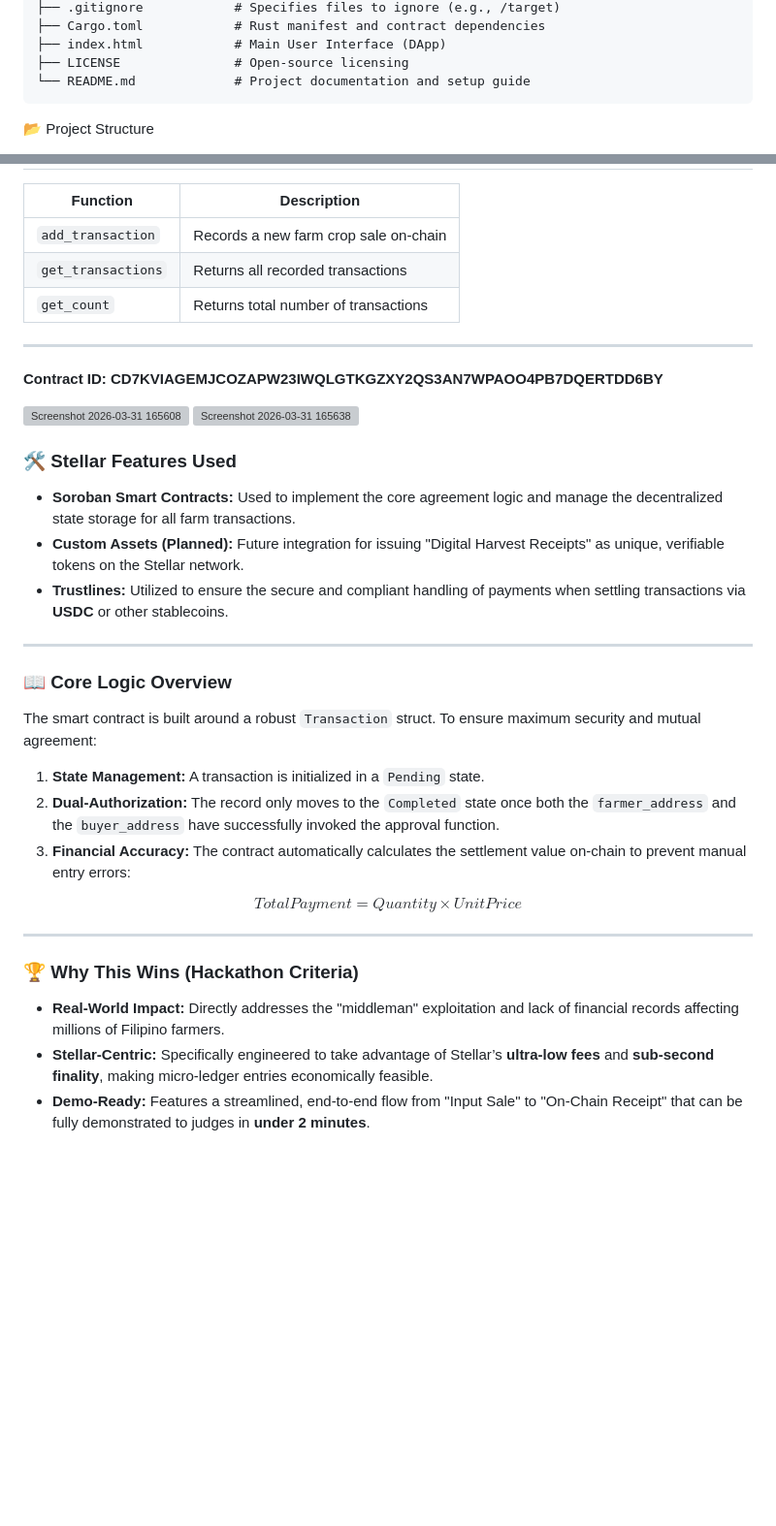
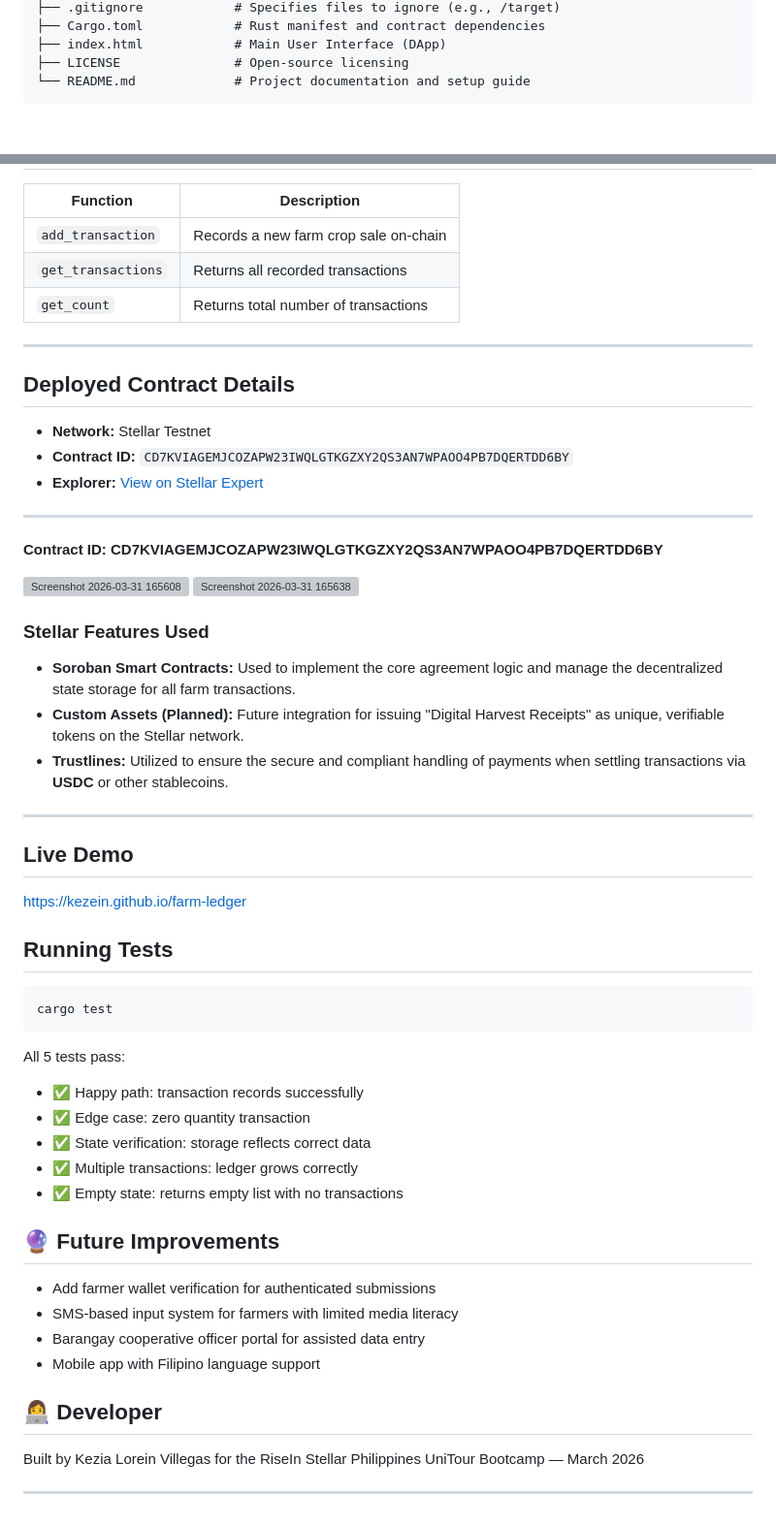
Before and after one commit to kezein/farm-ledger, a Markdown page: README.md, 2 parts joined by grey strips. Shown at 97% size. GitHub-like rendering; blank space fills up the shorter version; grey boxes are pictures that could not be loaded.

Commit message:
Enhance README

````diff
--- a/README.md
+++ b/README.md
@@ -43,5 +80,4 @@ Using **Stellar's Soroban smart contracts**, AniLedger allows farmers and buyers
 ├── LICENSE               # Open-source licensing
 └── README.md             # Project documentation and setup guide
 ```
-📂 Project Structure
 
@@ -56,33 +90,53 @@ Using **Stellar's Soroban smart contracts**, AniLedger allows farmers and buyers
 | `get_count` | Returns total number of transactions |
 
 ---
+
+## Deployed Contract Details
+
+- **Network:** Stellar Testnet
+- **Contract ID:** `CD7KVIAGEMJCOZAPW23IWQLGTKGZXY2QS3AN7WPAOO4PB7DQERTDD6BY`
+- **Explorer:** [View on Stellar Expert](https://stellar.expert/explorer/testnet/contract/CD7KVIAGEMJCOZAPW23IWQLGTKGZXY2QS3AN7WPAOO4PB7DQERTDD6BY)
+
+---
 **Contract ID: CD7KVIAGEMJCOZAPW23IWQLGTKGZXY2QS3AN7WPAOO4PB7DQERTDD6BY**
 
 <img width="1815" height="997" alt="Screenshot 2026-03-31 165608" src="https://github.com/user-attachments/assets/c7cf9bae-13ea-4145-af6d-c1c697ddbedd" />
 <img width="1853" height="994" alt="Screenshot 2026-03-31 165638" src="https://github.com/user-attachments/assets/92efd37d-af9d-44b9-9491-0812c8465eac" />
 
-### 🛠️ Stellar Features Used
+### Stellar Features Used
 
 *   **Soroban Smart Contracts:** Used to implement the core agreement logic and manage the decentralized state storage for all farm transactions.
 *   **Custom Assets (Planned):** Future integration for issuing "Digital Harvest Receipts" as unique, verifiable tokens on the Stellar network.
 *   **Trustlines:** Utilized to ensure the secure and compliant handling of payments when settling transactions via **USDC** or other stablecoins.
 
 ---
+##  Live Demo
 
-### 📖 Core Logic Overview
+[https://kezein.github.io/farm-ledger](https://kezein.github.io/farm-ledger)
 
-The smart contract is built around a robust `Transaction` struct. To ensure maximum security and mutual agreement:
+## Running Tests
+```bash
+cargo test
+```
 
-1.  **State Management:** A transaction is initialized in a `Pending` state.
-2.  **Dual-Authorization:** The record only moves to the `Completed` state once both the `farmer_address` and the `buyer_address` have successfully invoked the approval function.
-3.  **Financial Accuracy:** The contract automatically calculates the settlement value on-chain to prevent manual entry errors:
+All 5 tests pass:
+- ✅ Happy path: transaction records successfully
+- ✅ Edge case: zero quantity transaction
+- ✅ State verification: storage reflects correct data
+- ✅ Multiple transactions: ledger grows correctly
+- ✅ Empty state: returns empty list with no transactions
 
-$$Total Payment = Quantity \times UnitPrice$$
+
+## 🔮 Future Improvements
+
+- Add farmer wallet verification for authenticated submissions
+- SMS-based input system for farmers with limited media literacy
+- Barangay cooperative officer portal for assisted data entry
+- Mobile app with Filipino language support
+
+## 👩‍💻 Developer
+
+Built by Kezia Lorein Villegas for the RiseIn Stellar Philippines UniTour Bootcamp — March 2026
+
 
 ---
-
-### 🏆 Why This Wins (Hackathon Criteria)
-
-*   **Real-World Impact:** Directly addresses the "middleman" exploitation and lack of financial records affecting millions of Filipino farmers.
-*   **Stellar-Centric:** Specifically engineered to take advantage of Stellar’s **ultra-low fees** and **sub-second finality**, making micro-ledger entries economically feasible.
-*   **Demo-Ready:** Features a streamlined, end-to-end flow from "Input Sale" to "On-Chain Receipt" that can be fully demonstrated to judges in **under 2 minutes**.
````
Also changed, not shown: other parts of README.md (+38 -3 lines).
